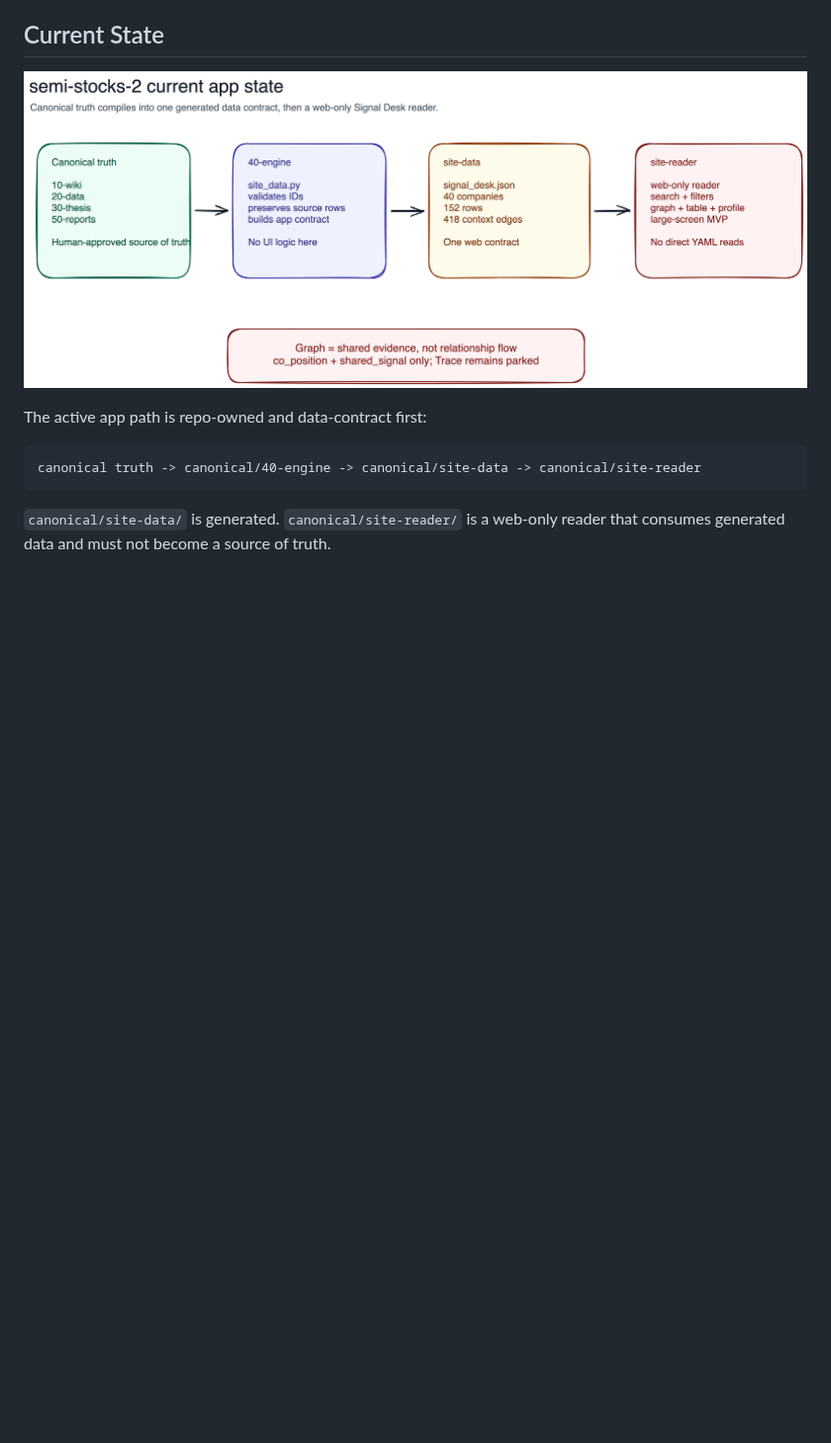
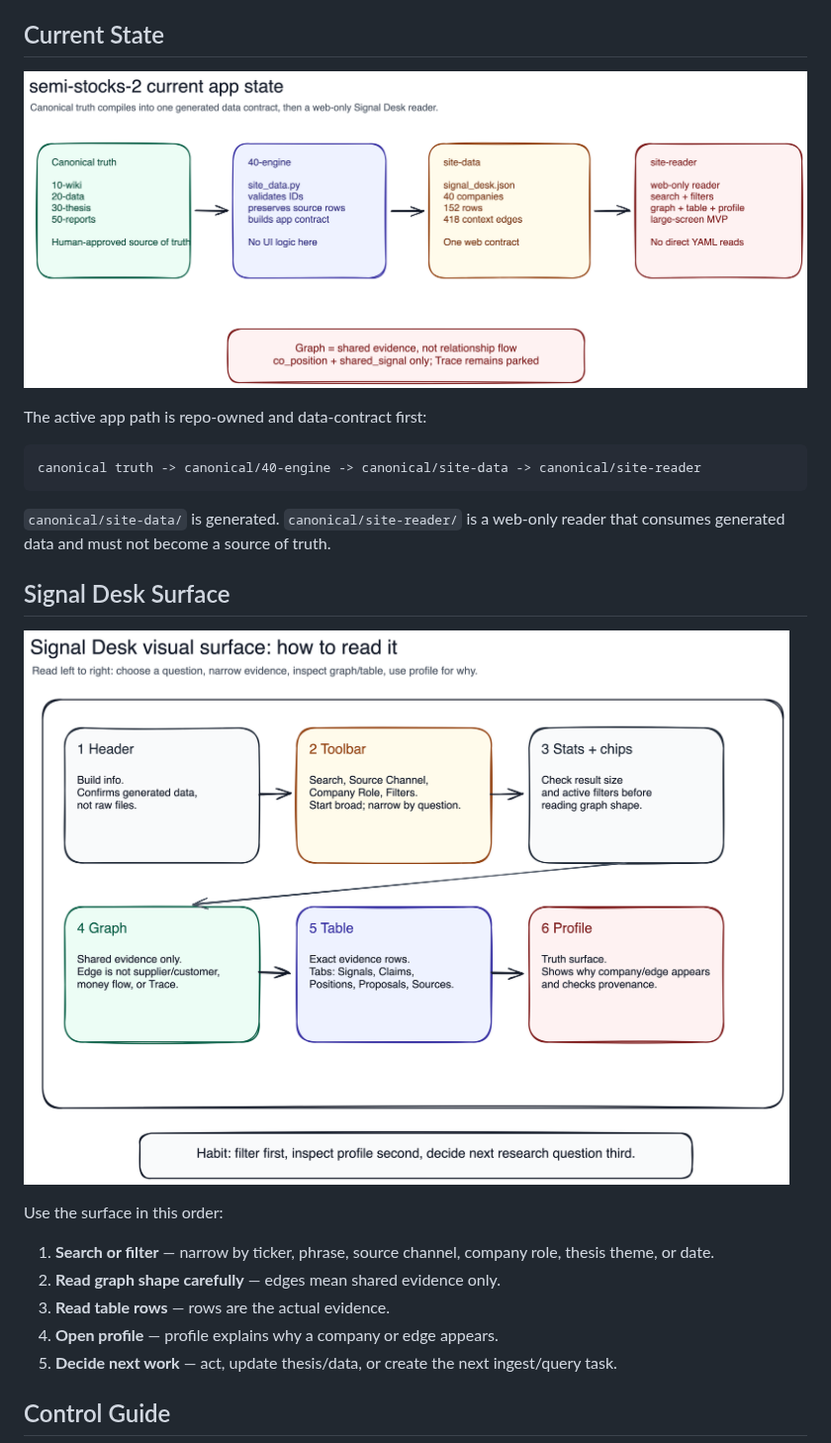
Before and after one commit to aashrayap/semi-stocks-2, a Markdown page: README.md, the part around one of its changes. Shown at 99% size. GitHub-like rendering; pictures changed too: docs/diagrams/signal-desk-surface-how-to.png (added); blank space fills up the shorter version.

Commit message:
Add Signal Desk visual how-to docs (#5)
Co-authored-by: ashdasher777 <115102133+ashdasher777@users.noreply.github.com>

````diff
--- a/README.md
+++ b/README.md
@@ -13,3 +13,18 @@ canonical truth -> canonical/40-engine -> canonical/site-data -> canonical/site-
 ```
 
 `canonical/site-data/` is generated. `canonical/site-reader/` is a web-only reader that consumes generated data and must not become a source of truth.
+
+## Signal Desk Surface
+
+![Signal Desk visual surface how-to](docs/diagrams/signal-desk-surface-how-to.png)
+
+Use the surface in this order:
+
+1. **Search or filter** — narrow by ticker, phrase, source channel, company role, thesis theme, or date.
+2. **Read graph shape carefully** — edges mean shared evidence only.
+3. **Read table rows** — rows are the actual evidence.
+4. **Open profile** — profile explains why a company or edge appears.
+5. **Decide next work** — act, update thesis/data, or create the next ingest/query task.
+
+## Control Guide
+
````
Also changed, not shown: other parts of README.md (+57 -0 lines), docs/diagrams/signal-desk-control-guide.png (added), 3 other files.
